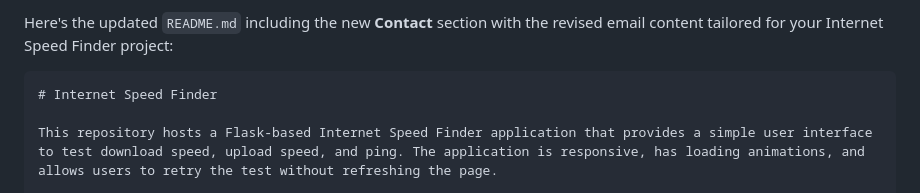
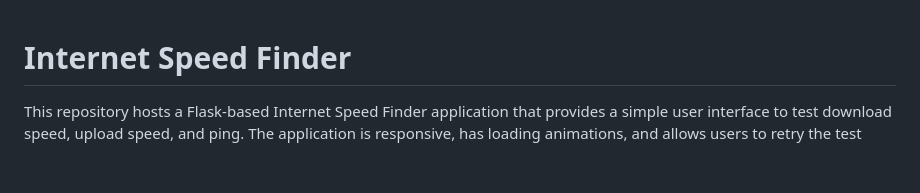
Before and after one commit to anandsundaramoorthysa/Internet-Speed-Finder, a Markdown page: README.md, the part around the change. Rendered like a GitHub page; blank space fills up the shorter version.

````diff
--- a/README.md
+++ b/README.md
@@ -1,6 +1,3 @@
-Here's the updated `README.md` including the new **Contact** section with the revised email content tailored for your Internet Speed Finder project:
-
-```markdown
 # Internet Speed Finder
 
 This repository hosts a Flask-based Internet Speed Finder application that provides a simple user interface to test download speed, upload speed, and ping. The application is responsive, has loading animations, and allows users to retry the test without refreshing the page.
````
